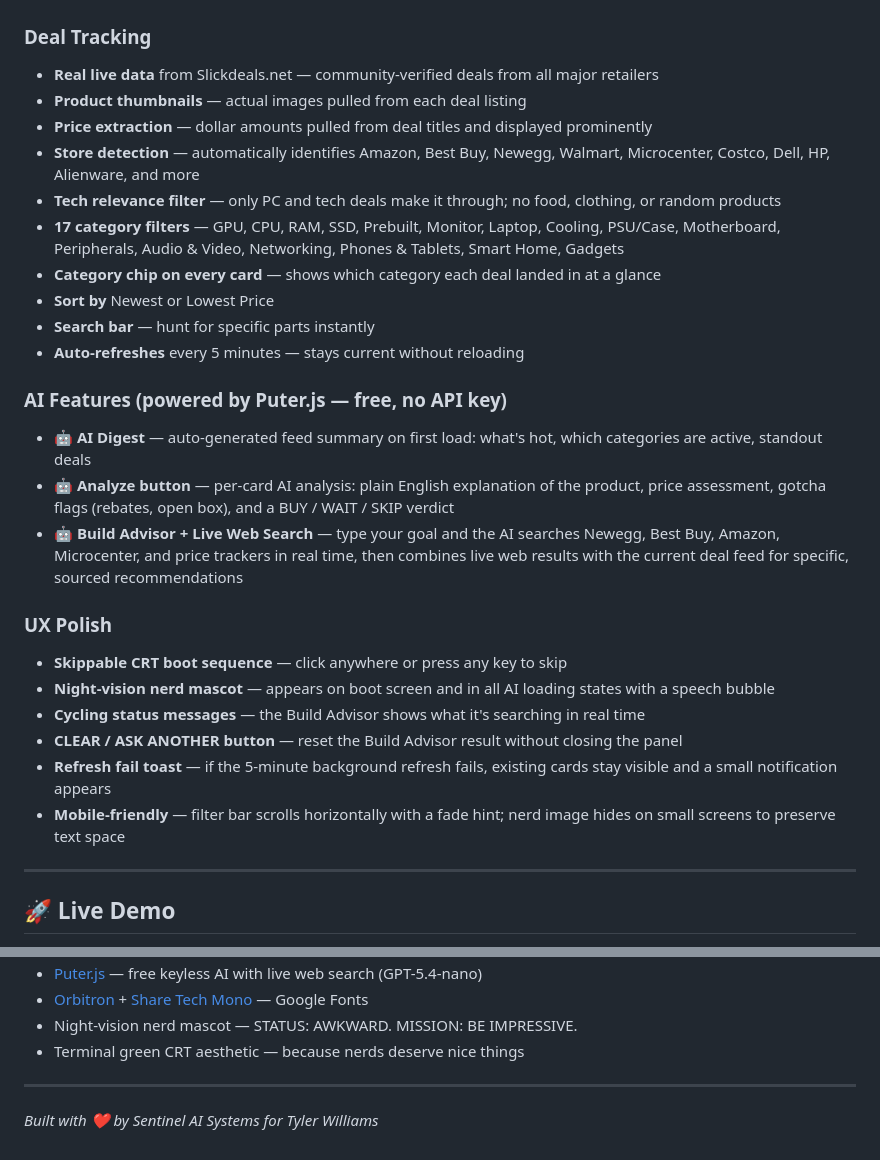
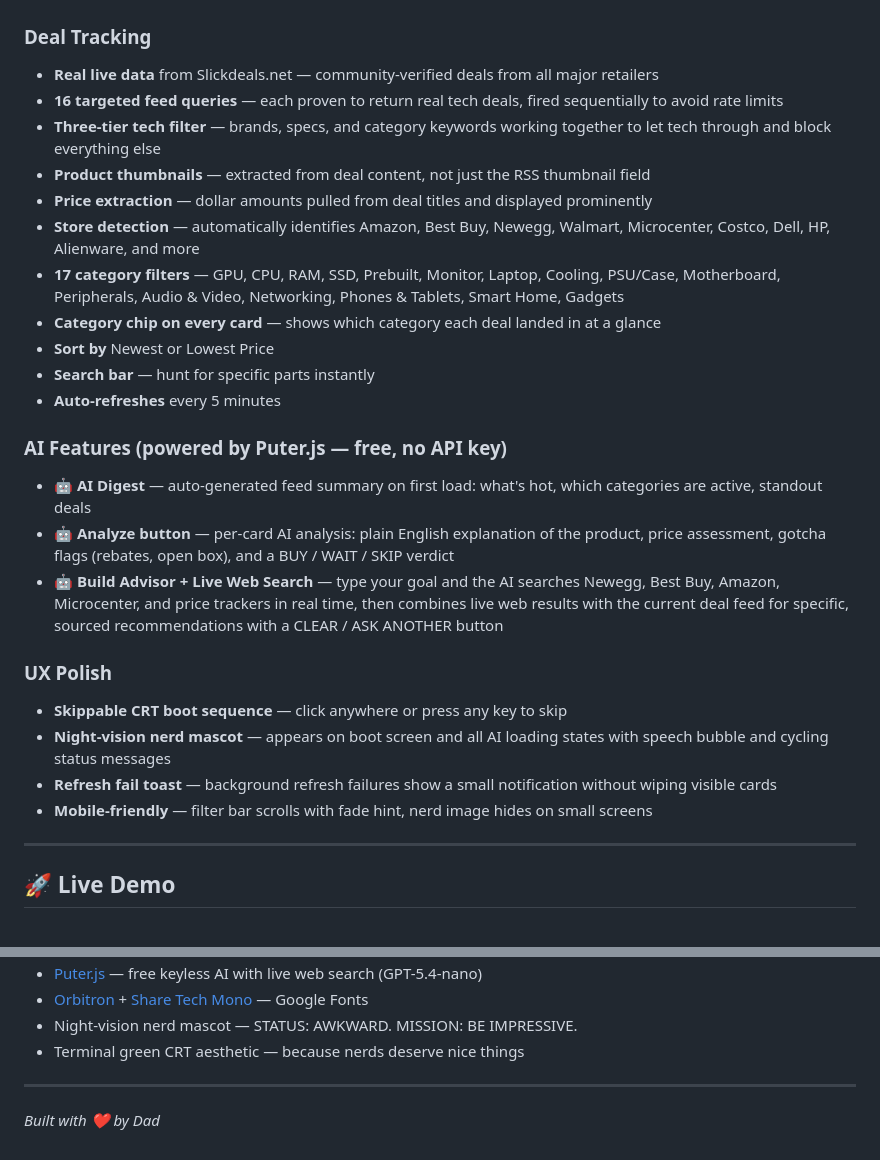
Before and after one commit to jkh2/pc-deals, a Markdown page: README.md, 2 parts joined by grey strips. Drawn GitHub-style.

```diff
--- a/README.md
+++ b/README.md
@@ -14,28 +14,27 @@ A live PC parts and tech deal tracker powered by [Slickdeals.net](https://slickd
 
 ### Deal Tracking
 - **Real live data** from Slickdeals.net — community-verified deals from all major retailers
-- **Product thumbnails** — actual images pulled from each deal listing
+- **16 targeted feed queries** — each proven to return real tech deals, fired sequentially to avoid rate limits
+- **Three-tier tech filter** — brands, specs, and category keywords working together to let tech through and block everything else
+- **Product thumbnails** — extracted from deal content, not just the RSS thumbnail field
 - **Price extraction** — dollar amounts pulled from deal titles and displayed prominently
 - **Store detection** — automatically identifies Amazon, Best Buy, Newegg, Walmart, Microcenter, Costco, Dell, HP, Alienware, and more
-- **Tech relevance filter** — only PC and tech deals make it through; no food, clothing, or random products
 - **17 category filters** — GPU, CPU, RAM, SSD, Prebuilt, Monitor, Laptop, Cooling, PSU/Case, Motherboard, Peripherals, Audio & Video, Networking, Phones & Tablets, Smart Home, Gadgets
 - **Category chip on every card** — shows which category each deal landed in at a glance
 - **Sort by** Newest or Lowest Price
 - **Search bar** — hunt for specific parts instantly
-- **Auto-refreshes** every 5 minutes — stays current without reloading
+- **Auto-refreshes** every 5 minutes
 
 ### AI Features (powered by Puter.js — free, no API key)
 - **🤖 AI Digest** — auto-generated feed summary on first load: what's hot, which categories are active, standout deals
 - **🤖 Analyze button** — per-card AI analysis: plain English explanation of the product, price assessment, gotcha flags (rebates, open box), and a BUY / WAIT / SKIP verdict
-- **🤖 Build Advisor + Live Web Search** — type your goal and the AI searches Newegg, Best Buy, Amazon, Microcenter, and price trackers in real time, then combines live web results with the current deal feed for specific, sourced recommendations
+- **🤖 Build Advisor + Live Web Search** — type your goal and the AI searches Newegg, Best Buy, Amazon, Microcenter, and price trackers in real time, then combines live web results with the current deal feed for specific, sourced recommendations with a CLEAR / ASK ANOTHER button
 
 ### UX Polish
 - **Skippable CRT boot sequence** — click anywhere or press any key to skip
-- **Night-vision nerd mascot** — appears on boot screen and in all AI loading states with a speech bubble
-- **Cycling status messages** — the Build Advisor shows what it's searching in real time
-- **CLEAR / ASK ANOTHER button** — reset the Build Advisor result without closing the panel
-- **Refresh fail toast** — if the 5-minute background refresh fails, existing cards stay visible and a small notification appears
-- **Mobile-friendly** — filter bar scrolls horizontally with a fade hint; nerd image hides on small screens to preserve text space
+- **Night-vision nerd mascot** — appears on boot screen and all AI loading states with speech bubble and cycling status messages
+- **Refresh fail toast** — background refresh failures show a small notification without wiping visible cards
+- **Mobile-friendly** — filter bar scrolls with fade hint, nerd image hides on small screens
 
 ---
 
@@ -173,4 +177,4 @@ pc-deals/
 
 ---
 
-*Built with ❤️ by Sentinel AI Systems for Tyler Williams*
+*Built with ❤️ by Dad*
```
Also changed, not shown: other parts of README.md (+38 -33 lines).
